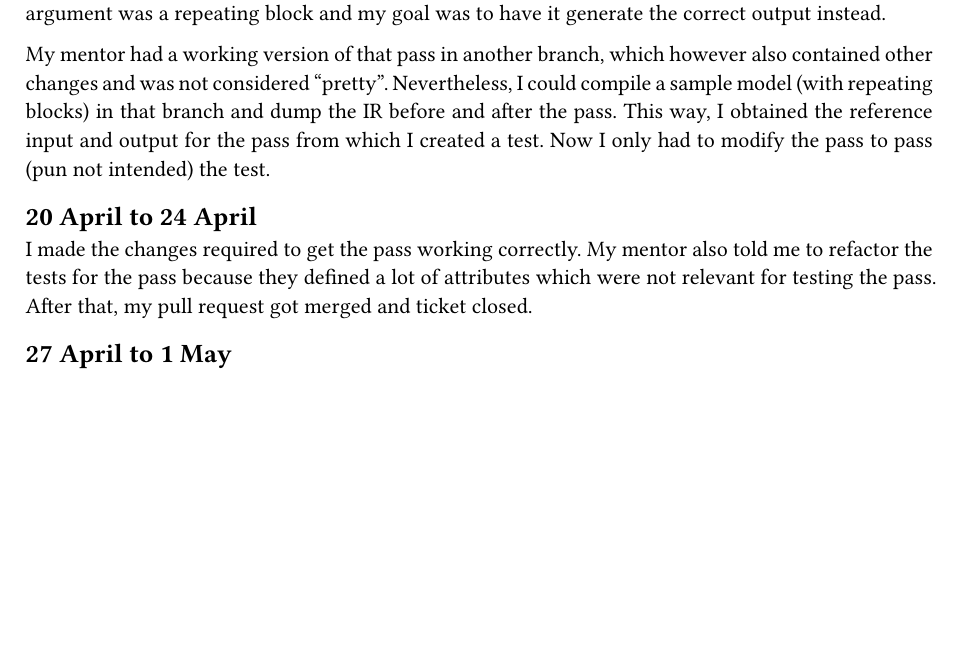
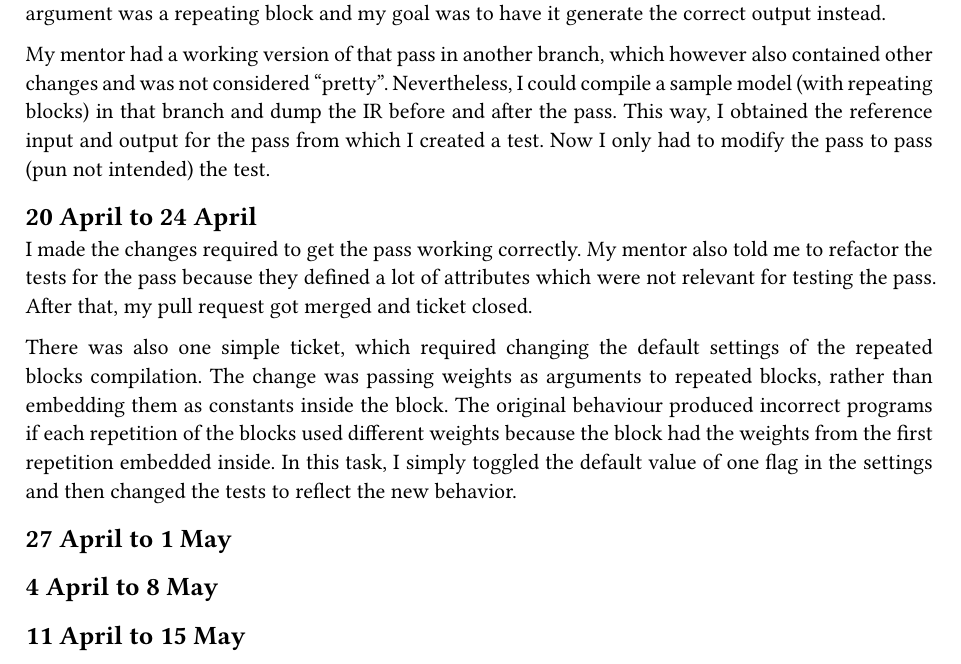
Before and after one commit to richard-blazek/trinity-midpoint-report, a Typst document (report.typ): part of page 7 of 9, cut so that both start at the same text, the shorter picture padded with empty space. Compiled offline with Typst 0.15.

Commit message:
Update report.typ

```diff
--- a/report.typ
+++ b/report.typ
@@ -294,7 +294,18 @@ I made the changes required to get the pass working correctly. My mentor also to
 the tests for the pass because they defined a lot of attributes which were not relevant for testing
 the pass. After that, my pull request got merged and ticket closed.
 
+There was also one simple ticket, which required changing the default settings of the repeated
+blocks compilation. The change was passing weights as arguments to repeated blocks, rather than
+embedding them as constants inside the block. The original behaviour produced incorrect programs
+if each repetition of the blocks used different weights because the block had the weights from
+the first repetition embedded inside. In this task, I simply toggled the default value of one flag
+in the settings and then changed the tests to reflect the new behavior.
+
 == 27 April to 1 May
+
+== 4 April to 8 May
+
+== 11 April to 15 May
 
 #pagebreak()
 
```
